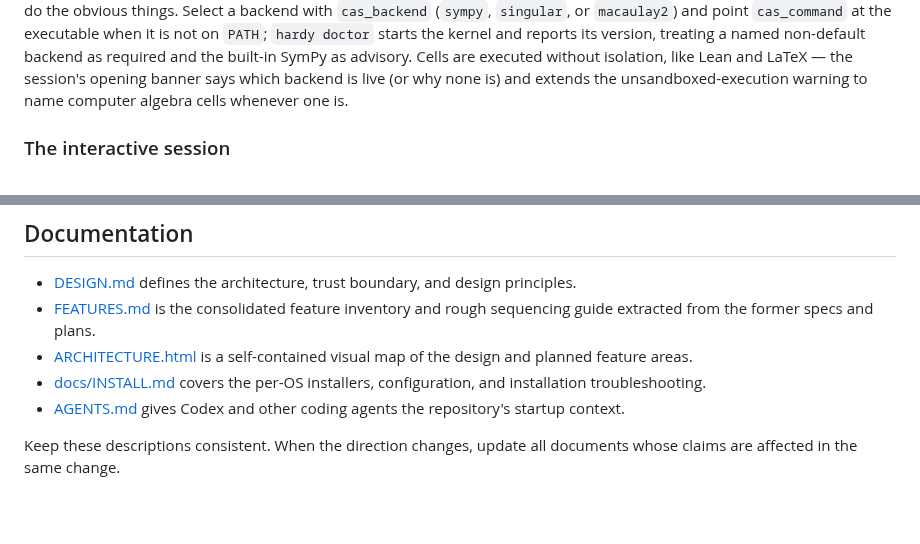
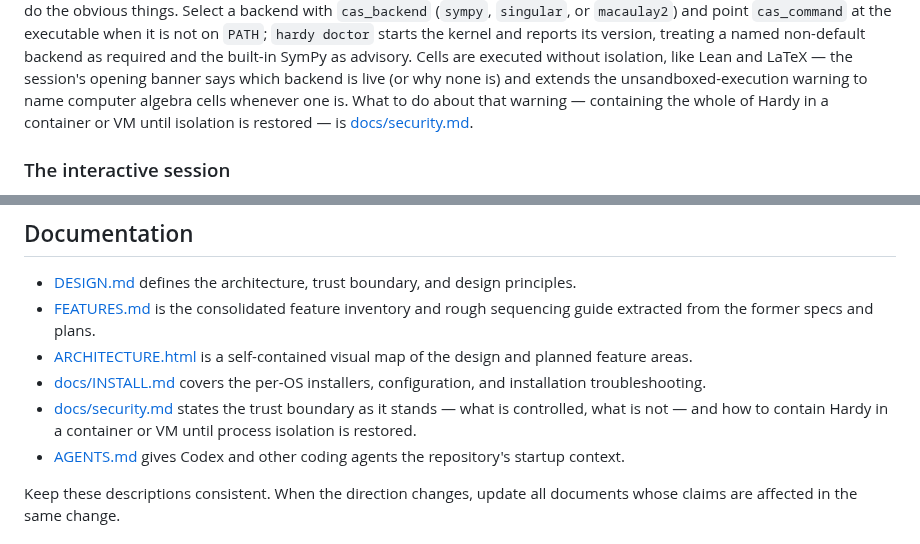
Before and after one commit to charlesmsiegel/hardy, a Markdown page: README.md, 2 parts joined by grey strips. Drawn GitHub-style; blank space fills up the shorter version.

```diff
--- a/README.md
+++ b/README.md
@@ -418,7 +418,9 @@ the kernel and reports its version, treating a named non-default backend as
 required and the built-in SymPy as advisory. Cells are executed without
 isolation, like Lean and LaTeX — the session's opening banner says which backend
 is live (or why none is) and extends the unsandboxed-execution warning to name
-computer algebra cells whenever one is.
+computer algebra cells whenever one is. What to do about that warning —
+containing the whole of Hardy in a container or VM until isolation is restored
+— is [docs/security.md](docs/security.md).
 
 ### The interactive session
 
@@ -531,6 +533,9 @@ artifact. One number it reports is a measurement limit rather than a gap:
   design and planned feature areas.
 - [docs/INSTALL.md](docs/INSTALL.md) covers the per-OS installers, configuration,
   and installation troubleshooting.
+- [docs/security.md](docs/security.md) states the trust boundary as it stands —
+  what is controlled, what is not — and how to contain Hardy in a container or
+  VM until process isolation is restored.
 - [AGENTS.md](AGENTS.md) gives Codex and other coding agents the repository's
   startup context.
 
```
Also changed, not shown: docs/INSTALL.md (+5 -2 lines), docs/security.md (added, +182 -0 lines).
